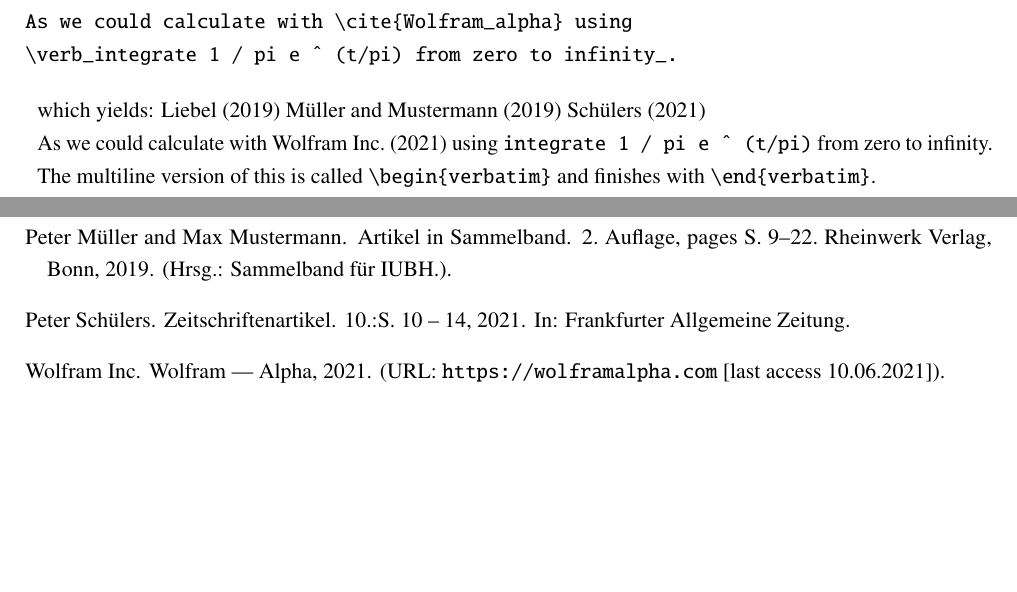
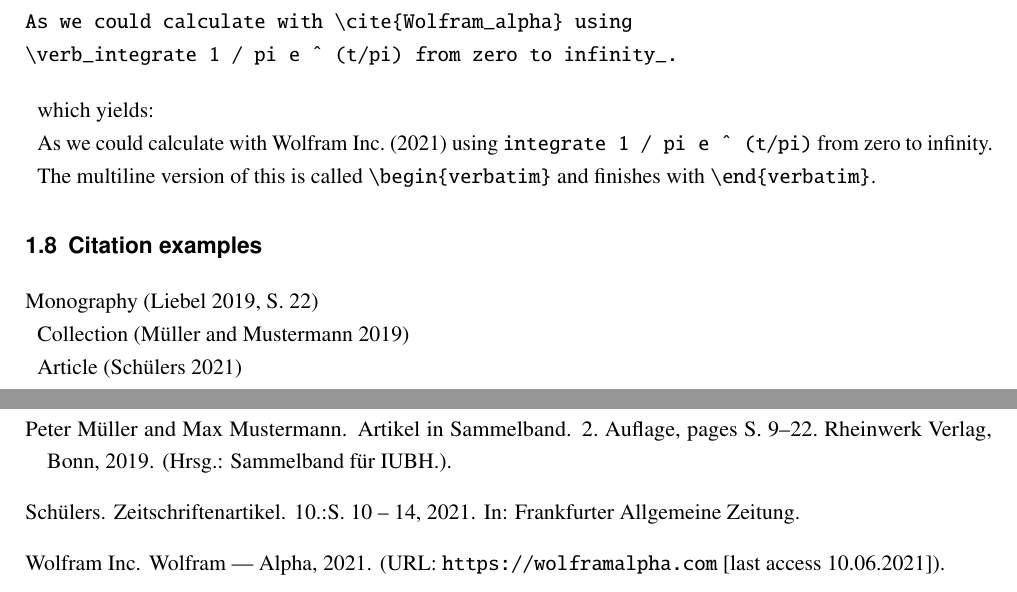
Before and after one commit to IUBH-IT-Technik-Profs-Sandbox/LaTeX-IUBH-Template, a LaTeX thesis (00-Main.tex, which reads 020-Body.tex, biblio.bib): two parts of pages 8 and 9 of 10, joined at a grey line, cut so that both start at the same text, the shorter picture padded with empty space. Compiled offline with pdfLaTeX; a missing bibliography style is replaced by a similar one.

Commit message:
feat: citation in document body

```diff
--- a/00-Main.tex
+++ b/00-Main.tex
@@ -15,6 +15,7 @@ numbers=noendperiod, % Don't add a period at the end of a chapter number
 
 % get custom bibliography style working without prepending [brackets]
 \usepackage{natbib}
+\setcitestyle{aysep={}} % remove comma as delimiter
 
 % breaks line at hyphens (resolves formatting issues in bibliography)
 \usepackage[hyphens]{url}
--- a/020-Body.tex
+++ b/020-Body.tex
@@ -81,14 +81,24 @@ Many users of this template will want to include some code.
 
 The simplest way to do so is to use the \verb+\verb+ macro which is followed by a sign, then some code, then the sign again to close. This is the inline version which works as in:
 
+
 \begin{verbatim}
 As we could calculate with \cite{Wolfram_alpha} using
 \verb_integrate 1 / pi e ^ (t/pi) from zero to infinity_.
 \end{verbatim}
 
-which yields: \cite{con:infra} \cite{sammelband} \cite{article1}
+which yields:
 
 As we could calculate with \cite{Wolfram_alpha} using \verb_integrate 1 / pi e ^ (t/pi)_ from zero to infinity.
 
 
 The multiline version of this is called \verb+\begin{verbatim}+ and finishes with \verb+\end{verbatim}+.
+
+
+\section{Citation examples}
+
+Monography \citep[][S. 22]{con:infra}
+
+Collection \citep{sammelband}
+
+Article \citep{article1}
--- a/biblio.bib
+++ b/biblio.bib
@@ -22,7 +22,7 @@
 
 % JOURNAL ARTICLE EXAMPLE setup
 @ARTICLE{article1,
-  AUTHOR       = "Peter Schülers",
+  AUTHOR       = "Schülers",
   YEAR         = "2021",
   TITLE        = "{Zeitschriftenartikel}",
   NOTE         = "{In: Frankfurter Allgemeine Zeitung}",
```
